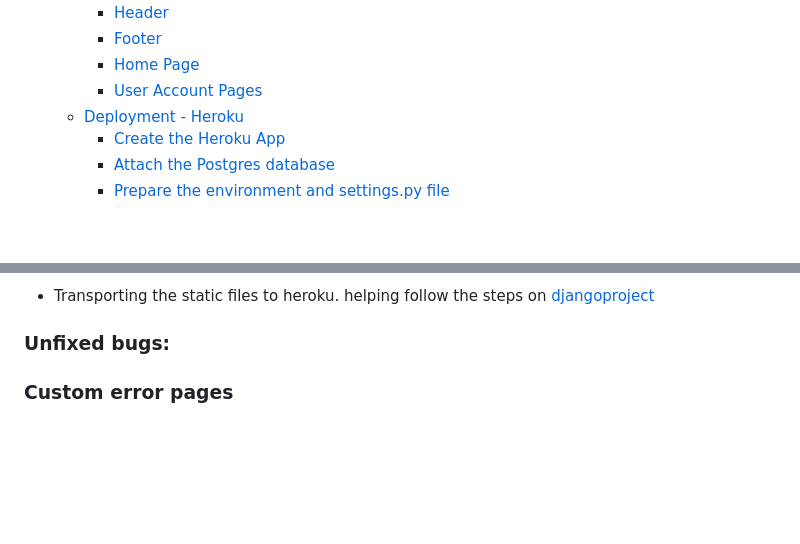
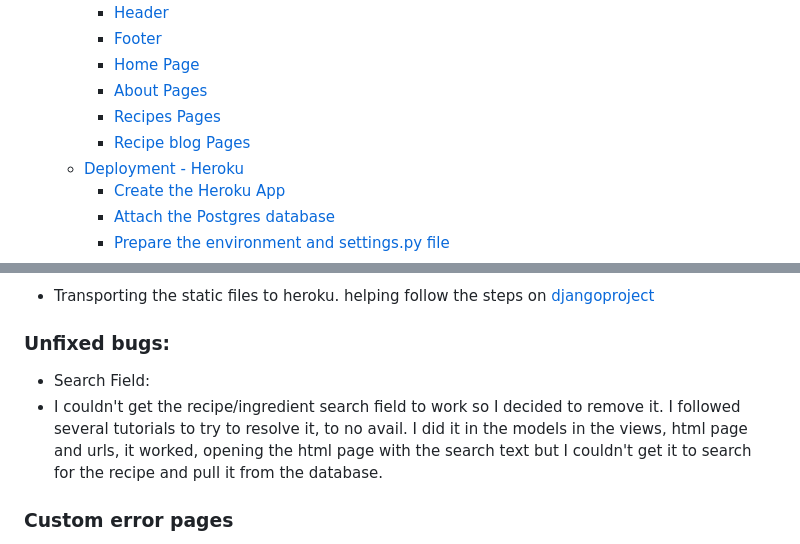
Before and after one commit to Goncalves95/LusoBites, a Markdown page: README.md, 2 parts joined by grey strips. Drawn GitHub-style; blank space fills up the shorter version.

```diff
--- a/README.md
+++ b/README.md
@@ -33,7 +33,9 @@ Live Blog- [LUSO Bites](https://luso-bites-9e7b470f6cac.herokuapp.com/)
     - [Header](#header)
     - [Footer](#footer)
     - [Home Page](#home-page)
-    - [User Account Pages](#user-account-pages)
+    - [About Pages](#about-pages)
+    - [Recipes Pages](#recipes-pages)
+    - [Recipe blog Pages](#recipe-blog-pages)
   - [Deployment - Heroku](#deployment---heroku)
     - [Create the Heroku App](#create-the-heroku-app)
     - [Attach the Postgres database](#attach-the-postgres-database)
@@ -253,6 +255,8 @@ All Python files was check by [CI Python Linter](https://pep8ci.herokuapp.com/).
 - Transporting the static files to heroku. helping follow the steps on [djangoproject](https://docs.djangoproject.com/en/4.2/howto/static-files/)
 
 ### Unfixed bugs:
+- Search Field:
+- I couldn't get the recipe/ingredient search field to work so I decided to remove it. I followed several tutorials to try to resolve it, to no avail. I did it in the models in the views, html page and urls, it worked, opening the html page with the search text but I couldn't get it to search for the recipe and pull it from the database.
 
 ### Custom error pages
 
```
Also changed, not shown: other parts of README.md (+21 -5 lines).
